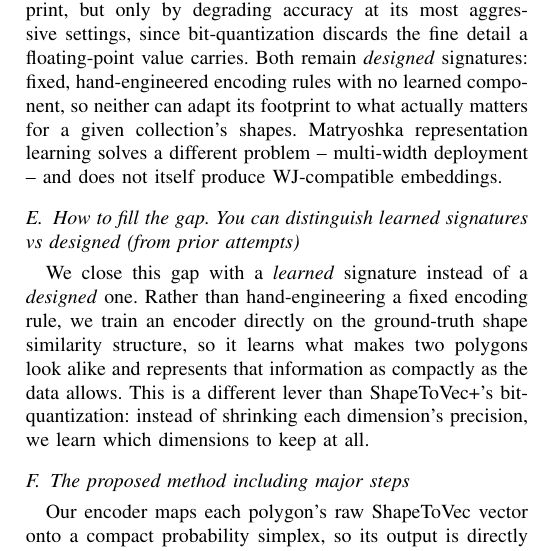
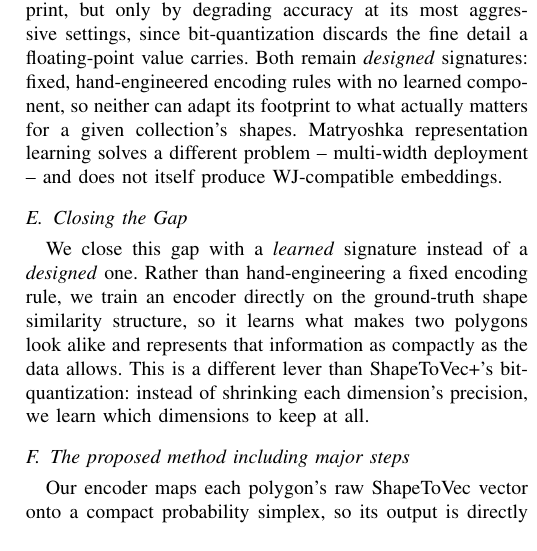
Before and after one commit to ruban-ai/polygon-ann-ml-embeddings, a LaTeX paper (term_project/SigSpatial/IEEE/conference_101719.tex): part of one column of page 2 of 9, cut so that both start at the same text. Compiled offline with pdfLaTeX.

Commit message:
auto: conference_101719.tex

```diff
--- a/term_project/SigSpatial/IEEE/conference_101719.tex
+++ b/term_project/SigSpatial/IEEE/conference_101719.tex
@@ -159,8 +159,7 @@ component, so neither can adapt its footprint to what actually matters for a giv
 collection's shapes. Matryoshka representation learning solves a different problem --
 multi-width deployment -- and does not itself produce WJ-compatible embeddings.
 
-\subsection{How to fill the gap. You can distinguish learned signatures vs
-designed (from prior attempts)}
+\subsection{Closing the Gap}
 
 We close this gap with a \emph{learned} signature instead of a \emph{designed} one.
 Rather than hand-engineering a fixed encoding rule, we train an encoder directly on
```
